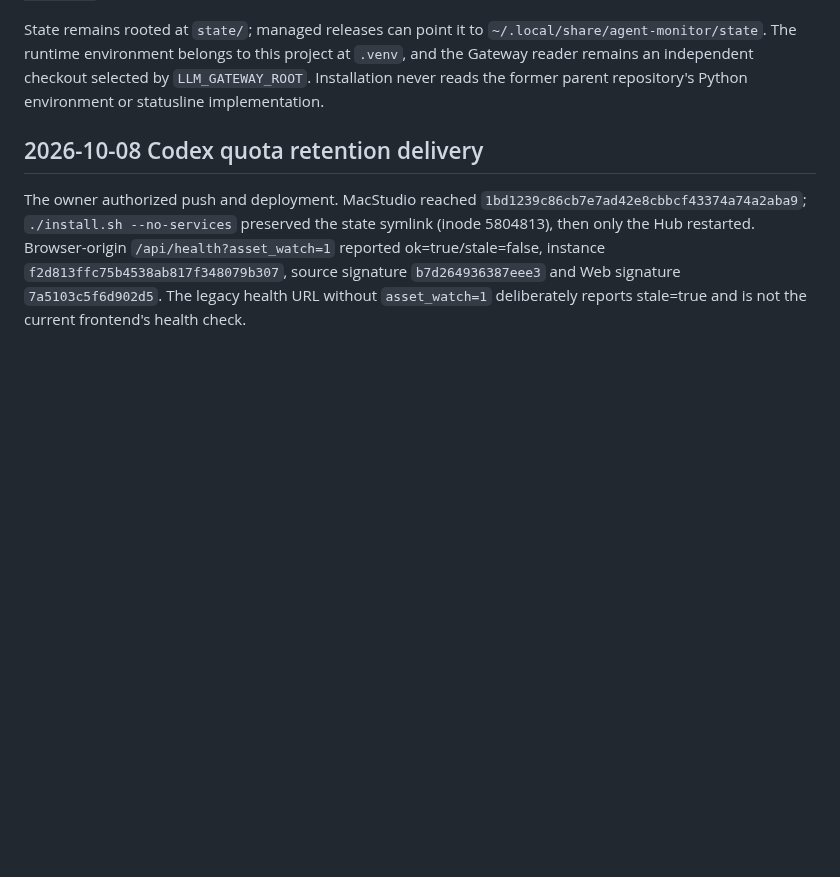
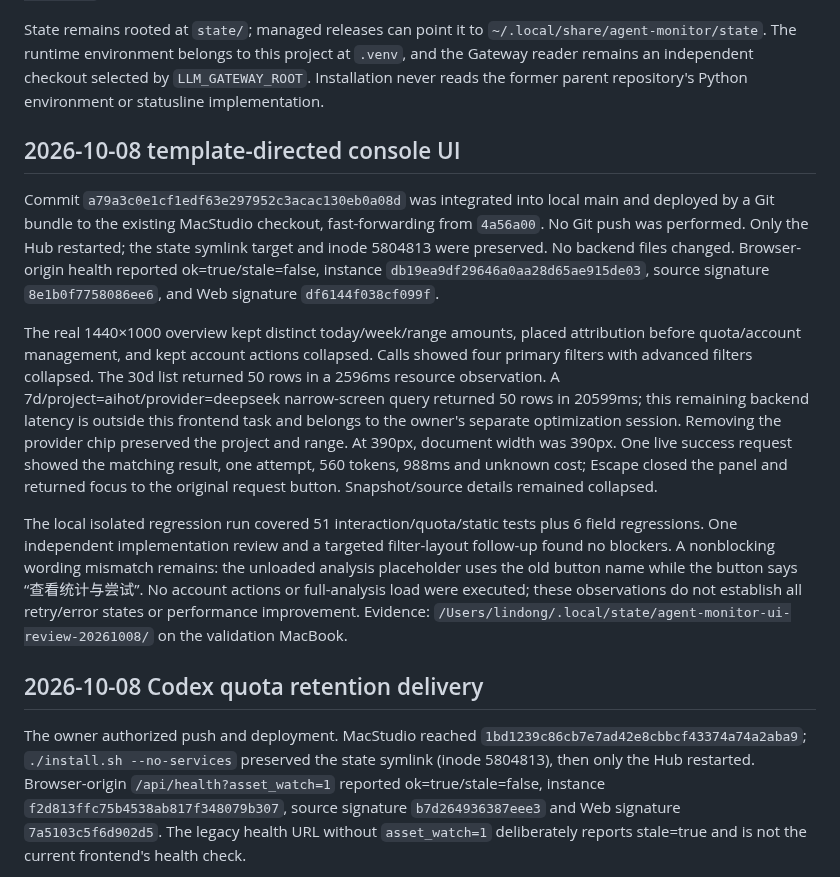
Before and after one commit to lindong28/agent-monitor, a Markdown page: docs/operations/services.md, the part around the change. GitHub-like rendering; blank space fills up the shorter version.

Commit message:
docs(web): record template application and MacStudio validation

```diff
--- a/docs/operations/services.md
+++ b/docs/operations/services.md
@@ -3,6 +3,14 @@
 Current source layout is this repository's root. Install runtime and assets with `./install.sh`; stage without changing services with `./install.sh --no-services`. The canonical CLI is `~/.local/bin/agent-monitor`. `com.agent-monitor.rollup` collects locally (Hub mode: `collect`, 120 seconds; standalone: `refresh`, 3600 seconds); `com.agent-monitor.hub` serves MacStudio on port 39001. Configure a role with `./install.sh hub <machine>`. Lifecycle commands are documented in the [README](../../README.md).
 
 State remains rooted at `state/`; managed releases can point it to `~/.local/share/agent-monitor/state`. The runtime environment belongs to this project at `.venv`, and the Gateway reader remains an independent checkout selected by `LLM_GATEWAY_ROOT`. Installation never reads the former parent repository's Python environment or statusline implementation.
+
+## 2026-10-08 template-directed console UI
+
+Commit `a79a3c0e1cf1edf63e297952c3acac130eb0a08d` was integrated into local main and deployed by a Git bundle to the existing MacStudio checkout, fast-forwarding from `4a56a00`. No Git push was performed. Only the Hub restarted; the state symlink target and inode 5804813 were preserved. No backend files changed. Browser-origin health reported ok=true/stale=false, instance `db19ea9df29646a0aa28d65ae915de03`, source signature `8e1b0f7758086ee6`, and Web signature `df6144f038cf099f`.
+
+The real 1440×1000 overview kept distinct today/week/range amounts, placed attribution before quota/account management, and kept account actions collapsed. Calls showed four primary filters with advanced filters collapsed. The 30d list returned 50 rows in a 2596ms resource observation. A 7d/project=aihot/provider=deepseek narrow-screen query returned 50 rows in 20599ms; this remaining backend latency is outside this frontend task and belongs to the owner's separate optimization session. Removing the provider chip preserved the project and range. At 390px, document width was 390px. One live success request showed the matching result, one attempt, 560 tokens, 988ms and unknown cost; Escape closed the panel and returned focus to the original request button. Snapshot/source details remained collapsed.
+
+The local isolated regression run covered 51 interaction/quota/static tests plus 6 field regressions. One independent implementation review and a targeted filter-layout follow-up found no blockers. A nonblocking wording mismatch remains: the unloaded analysis placeholder uses the old button name while the button says “查看统计与尝试”. No account actions or full-analysis load were executed; these observations do not establish all retry/error states or performance improvement. Evidence: `/Users/lindong/.local/state/agent-monitor-ui-review-20261008/` on the validation MacBook.
 
 ## 2026-10-08 Codex quota retention delivery
 
```
